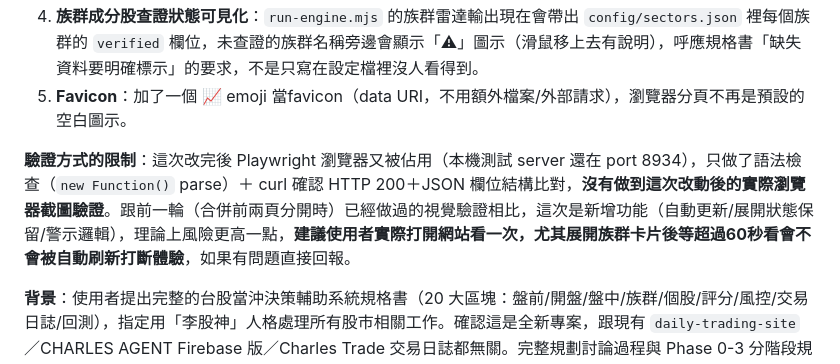
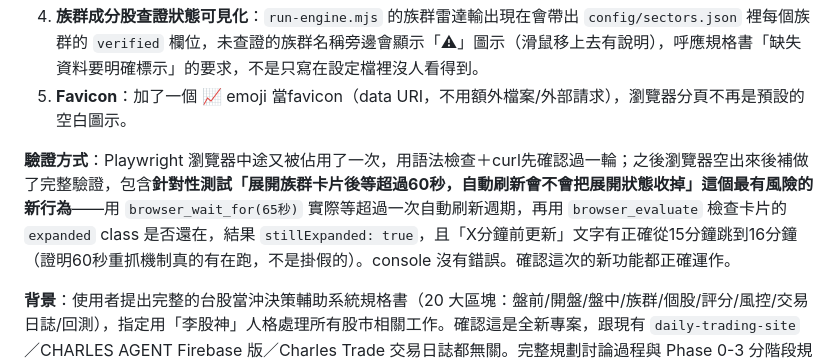
Before and after one commit to lemon10712-coder/tw-daytrading-engine, a Markdown page: NOTES.md, the part around the change. Drawn GitHub-style.

Commit message:
Document live verification of auto-refresh + expand-state persistence
Co-Authored-By: Claude Sonnet 5 <noreply@anthropic.com>

```diff
--- a/NOTES.md
+++ b/NOTES.md
@@ -15,7 +15,7 @@
 4. **族群成分股查證狀態可見化**：`run-engine.mjs` 的族群雷達輸出現在會帶出 `config/sectors.json` 裡每個族群的 `verified` 欄位，未查證的族群名稱旁邊會顯示「⚠」圖示（滑鼠移上去有說明），呼應規格書「缺失資料要明確標示」的要求，不是只寫在設定檔裡沒人看得到。
 5. **Favicon**：加了一個 📈 emoji 當favicon（data URI，不用額外檔案/外部請求），瀏覽器分頁不再是預設的空白圖示。
 
-**驗證方式的限制**：這次改完後 Playwright 瀏覽器又被佔用（本機測試 server 還在 port 8934），只做了語法檢查（`new Function()` parse）＋ curl 確認 HTTP 200＋JSON 欄位結構比對，**沒有做到這次改動後的實際瀏覽器截圖驗證**。跟前一輪（合併前兩頁分開時）已經做過的視覺驗證相比，這次是新增功能（自動更新/展開狀態保留/警示邏輯），理論上風險更高一點，**建議使用者實際打開網站看一次，尤其展開族群卡片後等超過60秒看會不會被自動刷新打斷體驗**，如果有問題直接回報。
+**驗證方式**：Playwright 瀏覽器中途又被佔用了一次，用語法檢查＋curl先確認過一輪；之後瀏覽器空出來後補做了完整驗證，包含**針對性測試「展開族群卡片後等超過60秒，自動刷新會不會把展開狀態收掉」這個最有風險的新行為**——用 `browser_wait_for(65秒)` 實際等超過一次自動刷新週期，再用 `browser_evaluate` 檢查卡片的 `expanded` class 是否還在，結果 `stillExpanded: true`，且「X分鐘前更新」文字有正確從15分鐘跳到16分鐘（證明60秒重抓機制真的有在跑，不是掛假的）。console 沒有錯誤。確認這次的新功能都正確運作。
 
 **背景**：使用者提出完整的台股當沖決策輔助系統規格書（20 大區塊：盤前/開盤/盤中/族群/個股/評分/風控/交易日誌/回測），指定用「李股神」人格處理所有股市相關工作。確認這是全新專案，跟現有 `daily-trading-site`／CHARLES AGENT Firebase 版／Charles Trade 交易日誌都無關。完整規劃討論過程與 Phase 0-3 分階段規劃見 Claude Code 對話紀錄（未來若要重建可從 `charles-agent/對話紀錄/` 找當天記錄）。
 
```
